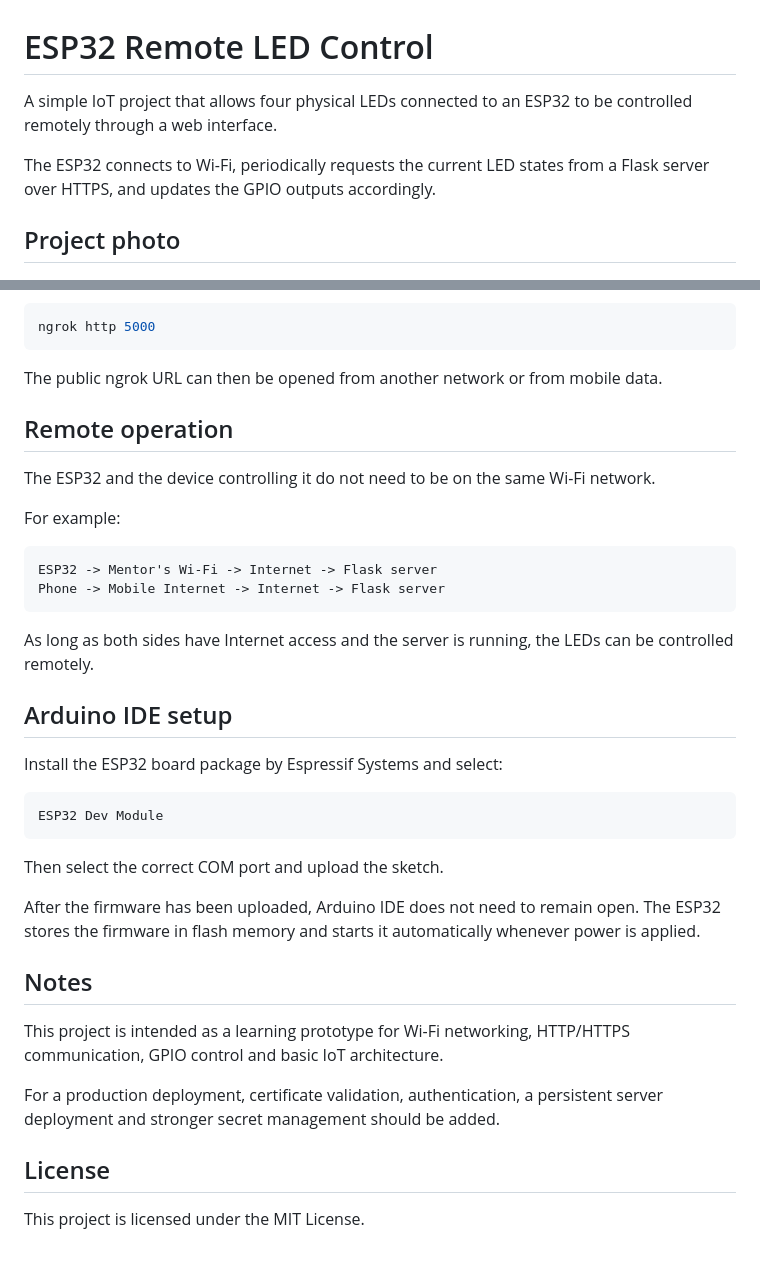
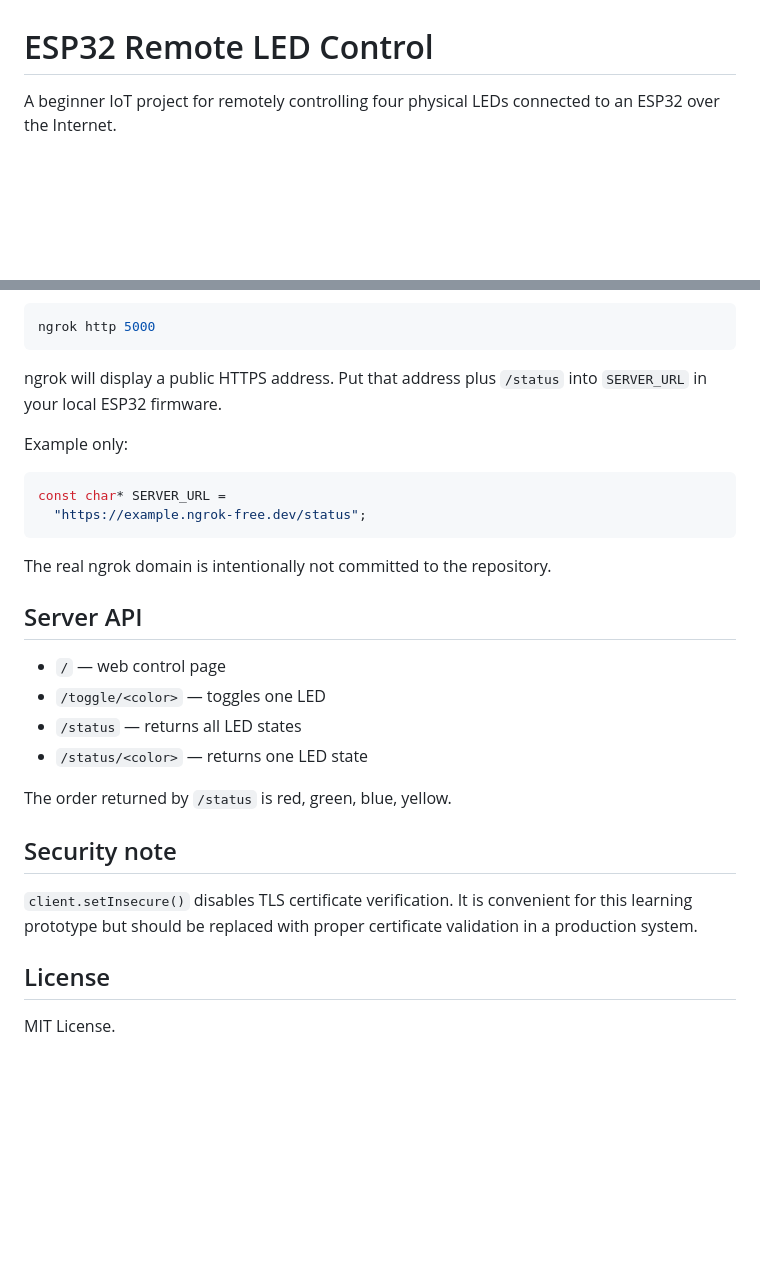
Before and after one commit to HugoTheJanitor/ESP32-Remote-LED-Control, a Markdown page: README.md, 2 parts joined by grey strips. Rendered like a GitHub page; blank space fills up the shorter version.

````diff
--- a/README.md
+++ b/README.md
@@ -1,9 +1,5 @@
 # ESP32 Remote LED Control
 
-A simple IoT project that allows four physical LEDs connected to an ESP32 to be controlled remotely through a web interface.
-
-The ESP32 connects to Wi-Fi, periodically requests the current LED states from a Flask server over HTTPS, and updates the GPIO outputs accordingly.
-
-## Project photo
+A beginner IoT project for remotely controlling four physical LEDs connected to an ESP32 over the Internet.
 
 ![Project photo](Photos/PhotoOfProject.jpg)
@@ -126,39 +115,30 @@ Then expose port 5000 through ngrok:
 ngrok http 5000
 ```
 
-The public ngrok URL can then be opened from another network or from mobile data.
+ngrok will display a public HTTPS address. Put that address plus `/status` into `SERVER_URL` in your local ESP32 firmware.
 
-## Remote operation
+Example only:
 
-The ESP32 and the device controlling it do not need to be on the same Wi-Fi network.
-
-For example:
-
-```text
-ESP32 -> Mentor's Wi-Fi -> Internet -> Flask server
-Phone -> Mobile Internet -> Internet -> Flask server
+```cpp
+const char* SERVER_URL =
+  "https://example.ngrok-free.dev/status";
 ```
 
-As long as both sides have Internet access and the server is running, the LEDs can be controlled remotely.
+The real ngrok domain is intentionally not committed to the repository.
 
-## Arduino IDE setup
+## Server API
 
-Install the ESP32 board package by Espressif Systems and select:
+- `/` — web control page
+- `/toggle/<color>` — toggles one LED
+- `/status` — returns all LED states
+- `/status/<color>` — returns one LED state
 
-```text
-ESP32 Dev Module
-```
+The order returned by `/status` is red, green, blue, yellow.
 
-Then select the correct COM port and upload the sketch.
+## Security note
 
-After the firmware has been uploaded, Arduino IDE does not need to remain open. The ESP32 stores the firmware in flash memory and starts it automatically whenever power is applied.
-
-## Notes
-
-This project is intended as a learning prototype for Wi-Fi networking, HTTP/HTTPS communication, GPIO control and basic IoT architecture.
-
-For a production deployment, certificate validation, authentication, a persistent server deployment and stronger secret management should be added.
+`client.setInsecure()` disables TLS certificate verification. It is convenient for this learning prototype but should be replaced with proper certificate validation in a production system.
 
 ## License
 
-This project is licensed under the MIT License.
+MIT License.
````
Also changed, not shown: other parts of README.md (+69 -76 lines).
